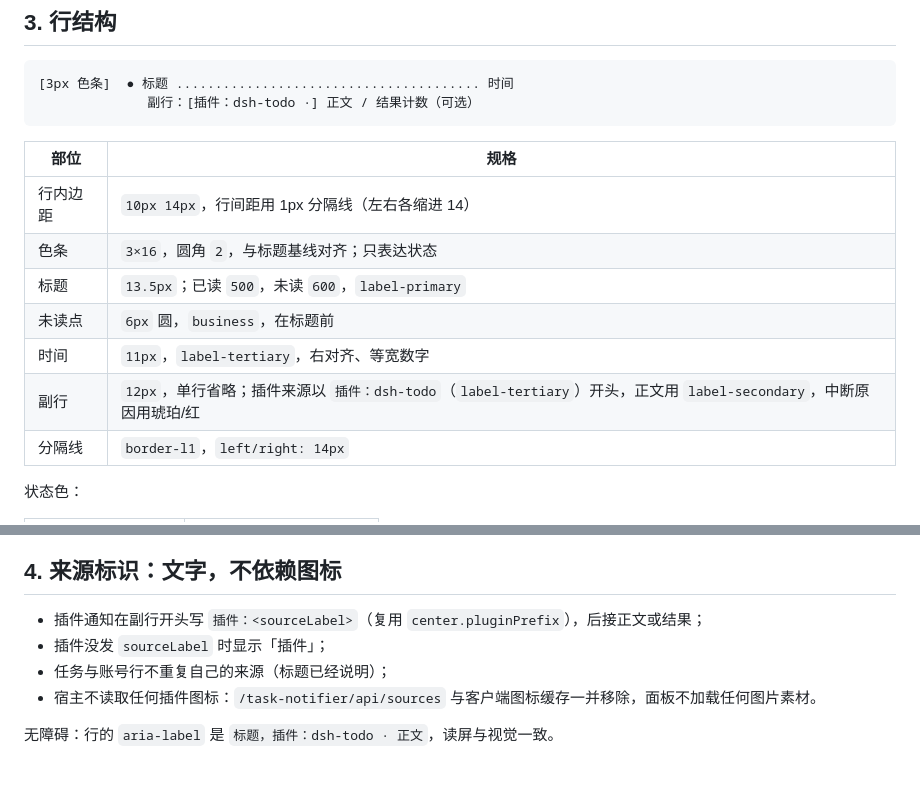
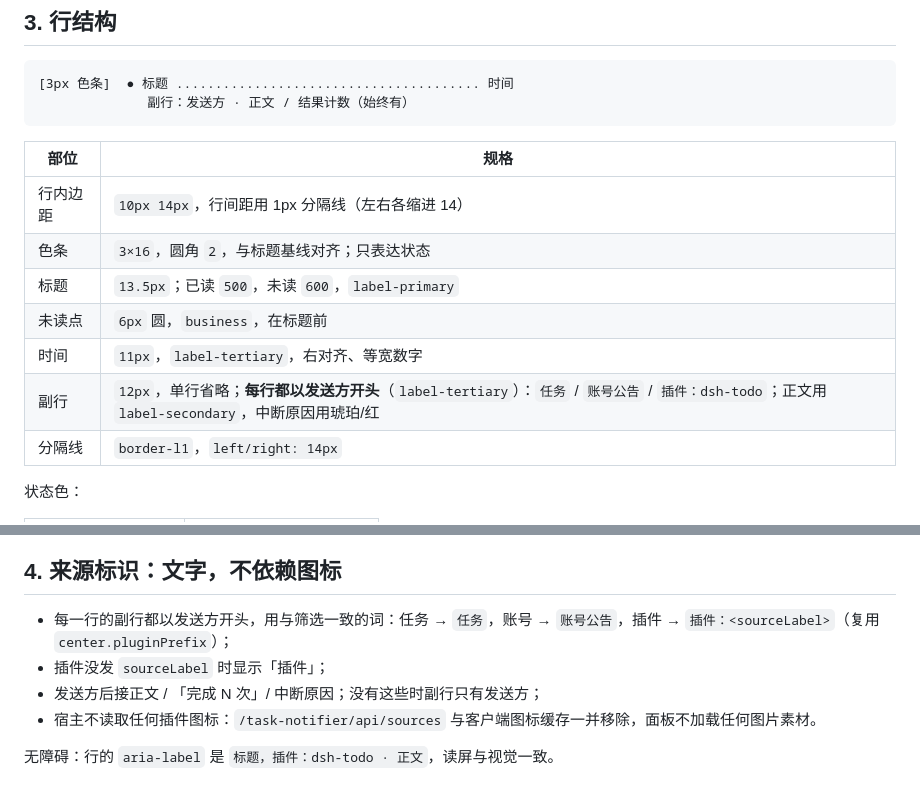
Before and after one commit to polunzh/dsh-task-notifier, a Markdown page: docs/notification-center-visual-refresh-design.md, 2 parts joined by grey strips. Rendered like a GitHub page.

````diff
--- a/docs/notification-center-visual-refresh-design.md
+++ b/docs/notification-center-visual-refresh-design.md
@@ -28,7 +28,7 @@
 
 ```
 [3px 色条]  ● 标题 ....................................... 时间
-              副行：[插件：dsh-todo ·] 正文 / 结果计数（可选）
+              副行：发送方 · 正文 / 结果计数（始终有）
 ```
 
 | 部位 | 规格 |
@@ -38,7 +38,7 @@
 | 标题 | `13.5px`；已读 `500`，未读 `600`，`label-primary` |
 | 未读点 | `6px` 圆，`business`，在标题前 |
 | 时间 | `11px`，`label-tertiary`，右对齐、等宽数字 |
-| 副行 | `12px`，单行省略；插件来源以 `插件：dsh-todo`（`label-tertiary`）开头，正文用 `label-secondary`，中断原因用琥珀/红 |
+| 副行 | `12px`，单行省略；**每行都以发送方开头**（`label-tertiary`）：`任务` / `账号公告` / `插件：dsh-todo`；正文用 `label-secondary`，中断原因用琥珀/红 |
 | 分隔线 | `border-l1`，`left/right: 14px` |
 
 状态色：
@@ -74,9 +74,9 @@
 
 ## 4. 来源标识：文字，不依赖图标
 
-- 插件通知在副行开头写 `插件：<sourceLabel>`（复用 `center.pluginPrefix`），后接正文或结果；
+- 每一行的副行都以发送方开头，用与筛选一致的词：任务 → `任务`，账号 → `账号公告`，插件 → `插件：<sourceLabel>`（复用 `center.pluginPrefix`）；
 - 插件没发 `sourceLabel` 时显示「插件」；
-- 任务与账号行不重复自己的来源（标题已经说明）；
+- 发送方后接正文 / 「完成 N 次」/ 中断原因；没有这些时副行只有发送方；
 - 宿主不读取任何插件图标：`/task-notifier/api/sources` 与客户端图标缓存一并移除，面板不加载任何图片素材。
 
 无障碍：行的 `aria-label` 是 `标题，插件：dsh-todo · 正文`，读屏与视觉一致。
````
Also changed, not shown: README.md (+1 -1 lines), README.zh-CN.md (+1 -1 lines), docs/design/notification-center-v2/mockup-zh.png, preview/screenshots/center-dark.png, preview/screenshots/center-light-en.png, preview/screenshots/center-light.png, preview/screenshots/panel-light.png, 4 other files.
